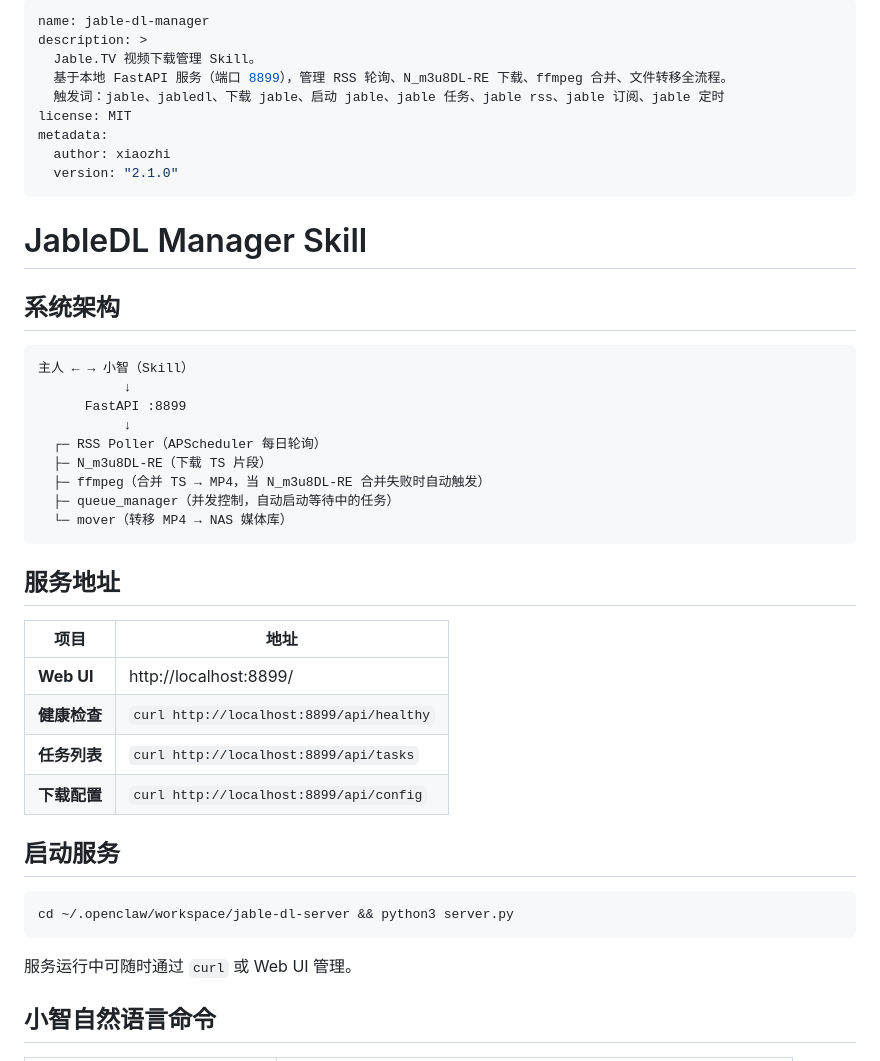
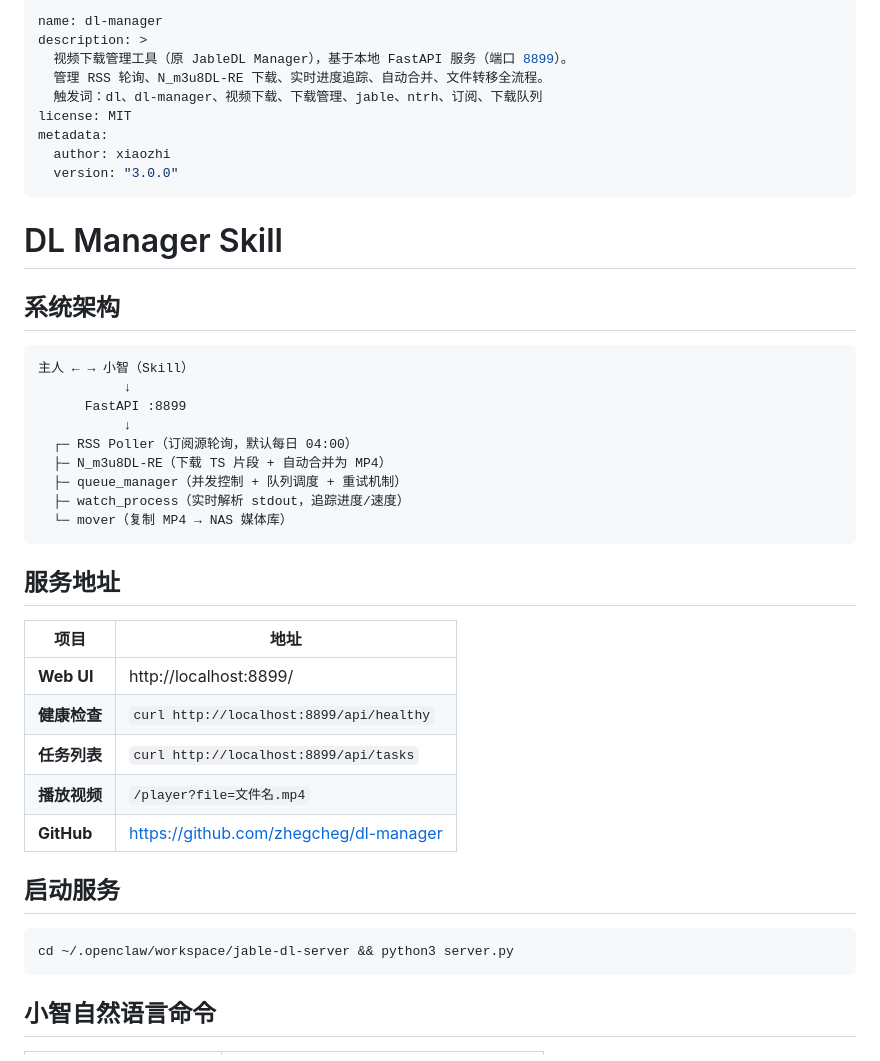
Before and after one commit to zhegcheg/dl-manager, a Markdown page: SKILL.md, the part around one of its changes. GitHub-like rendering.

````diff
--- a/SKILL.md
+++ b/SKILL.md
@@ -1,16 +1,16 @@
 ---
-name: jable-dl-manager
+name: dl-manager
 description: >
-  Jable.TV 视频下载管理 Skill。
-  基于本地 FastAPI 服务（端口 8899），管理 RSS 轮询、N_m3u8DL-RE 下载、ffmpeg 合并、文件转移全流程。
-  触发词：jable、jabledl、下载 jable、启动 jable、jable 任务、jable rss、jable 订阅、jable 定时
+  视频下载管理工具（原 JableDL Manager），基于本地 FastAPI 服务（端口 8899）。
+  管理 RSS 轮询、N_m3u8DL-RE 下载、实时进度追踪、自动合并、文件转移全流程。
+  触发词：dl、dl-manager、视频下载、下载管理、jable、ntrh、订阅、下载队列
 license: MIT
 metadata:
   author: xiaozhi
-  version: "2.1.0"
+  version: "3.0.0"
 ---
 
-# JableDL Manager Skill
+# DL Manager Skill
 
 ## 系统架构
 
@@ -19,11 +19,11 @@ metadata:
            ↓
       FastAPI :8899
            ↓
-  ┌─ RSS Poller（APScheduler 每日轮询）
-  ├─ N_m3u8DL-RE（下载 TS 片段）
-  ├─ ffmpeg（合并 TS → MP4，当 N_m3u8DL-RE 合并失败时自动触发）
-  ├─ queue_manager（并发控制，自动启动等待中的任务）
-  └─ mover（转移 MP4 → NAS 媒体库）
+  ┌─ RSS Poller（订阅源轮询，默认每日 04:00）
+  ├─ N_m3u8DL-RE（下载 TS 片段 + 自动合并为 MP4）
+  ├─ queue_manager（并发控制 + 队列调度 + 重试机制）
+  ├─ watch_process（实时解析 stdout，追踪进度/速度）
+  └─ mover（复制 MP4 → NAS 媒体库）
 ```
 
 ## 服务地址
@@ -33,7 +33,8 @@ metadata:
 | **Web UI** | http://localhost:8899/ |
 | **健康检查** | `curl http://localhost:8899/api/healthy` |
 | **任务列表** | `curl http://localhost:8899/api/tasks` |
-| **下载配置** | `curl http://localhost:8899/api/config` |
+| **播放视频** | `/player?file=文件名.mp4` |
+| **GitHub** | https://github.com/zhegcheg/dl-manager |
 
 ## 启动服务
 
@@ -41,8 +42,6 @@ metadata:
 cd ~/.openclaw/workspace/jable-dl-server && python3 server.py
 ```
 
-服务运行中可随时通过 `curl` 或 Web UI 管理。
-
 ## 小智自然语言命令
 
 | 主人说 | 小智行动 |
````
Also changed, not shown: other parts of SKILL.md (+85 -71 lines).
